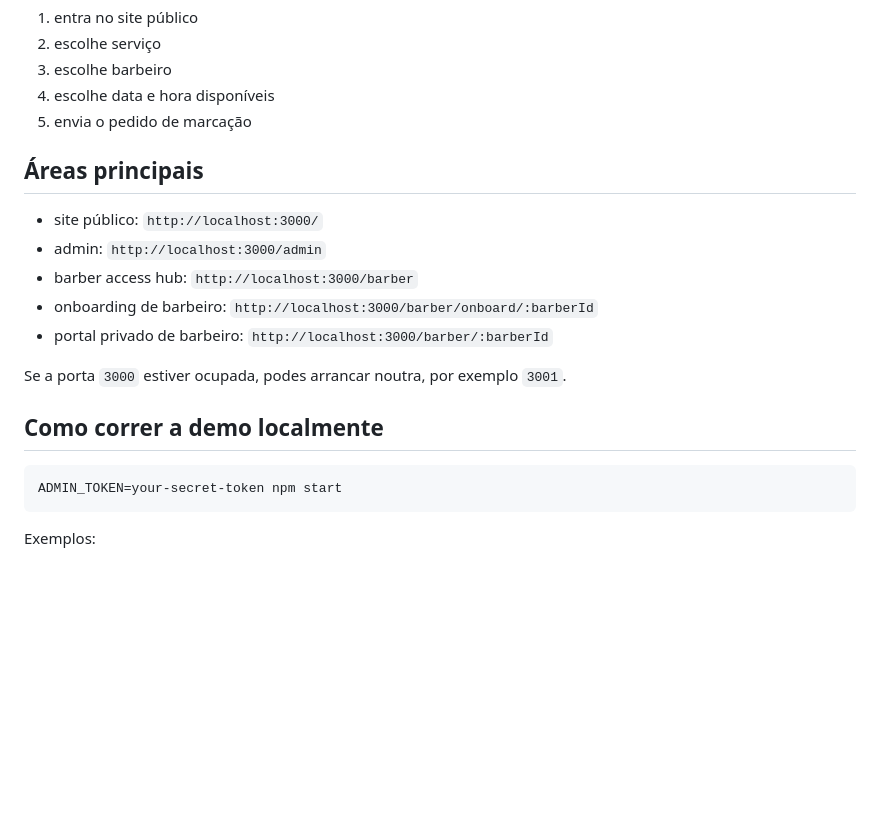
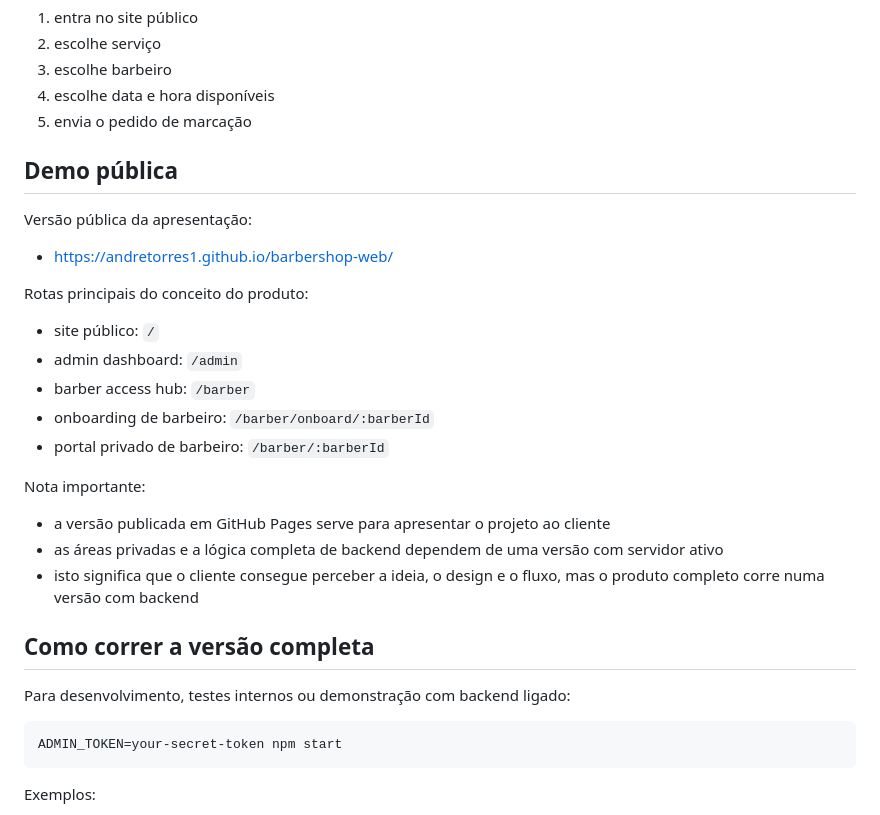
Before and after one commit to AndreTorres1/barbershop-web, a Markdown page: README.md, the part around the change. Rendered like a GitHub page; blank space fills up the shorter version.

Commit message:
docs: point the README to the public demo

````diff
--- a/README.md
+++ b/README.md
@@ -116,17 +116,29 @@ Benefícios que a demo comunica:
 4. escolhe data e hora disponíveis
 5. envia o pedido de marcação
 
-## Áreas principais
+## Demo pública
 
-- site público: `http://localhost:3000/`
-- admin: `http://localhost:3000/admin`
-- barber access hub: `http://localhost:3000/barber`
-- onboarding de barbeiro: `http://localhost:3000/barber/onboard/:barberId`
-- portal privado de barbeiro: `http://localhost:3000/barber/:barberId`
+Versão pública da apresentação:
 
-Se a porta `3000` estiver ocupada, podes arrancar noutra, por exemplo `3001`.
+- [https://andretorres1.github.io/barbershop-web/](https://andretorres1.github.io/barbershop-web/)
 
-## Como correr a demo localmente
+Rotas principais do conceito do produto:
+
+- site público: `/`
+- admin dashboard: `/admin`
+- barber access hub: `/barber`
+- onboarding de barbeiro: `/barber/onboard/:barberId`
+- portal privado de barbeiro: `/barber/:barberId`
+
+Nota importante:
+
+- a versão publicada em GitHub Pages serve para apresentar o projeto ao cliente
+- as áreas privadas e a lógica completa de backend dependem de uma versão com servidor ativo
+- isto significa que o cliente consegue perceber a ideia, o design e o fluxo, mas o produto completo corre numa versão com backend
+
+## Como correr a versão completa
+
+Para desenvolvimento, testes internos ou demonstração com backend ligado:
 
 ```bash
 ADMIN_TOKEN=your-secret-token npm start
````
